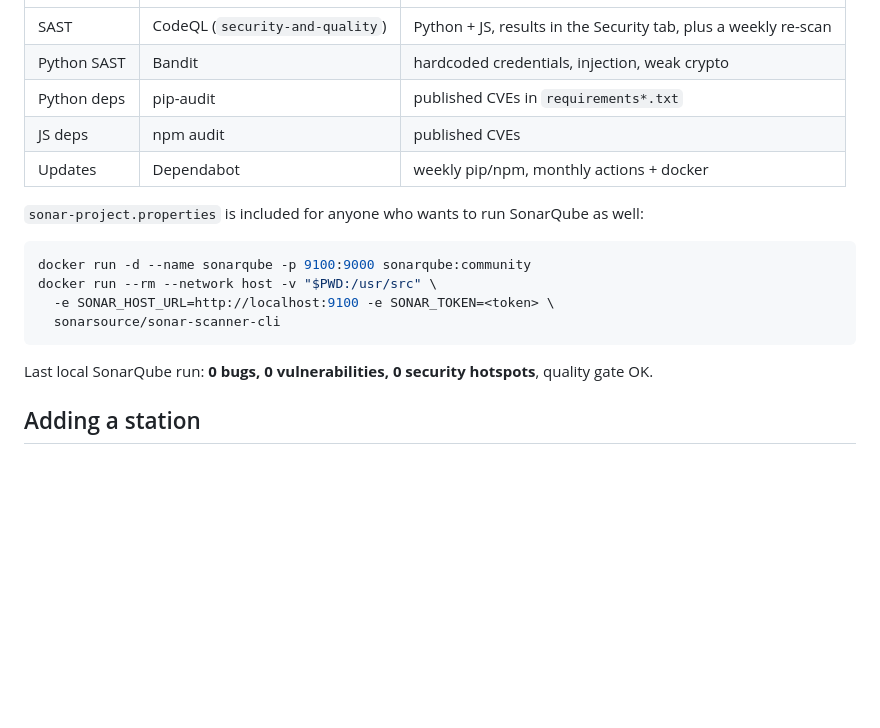
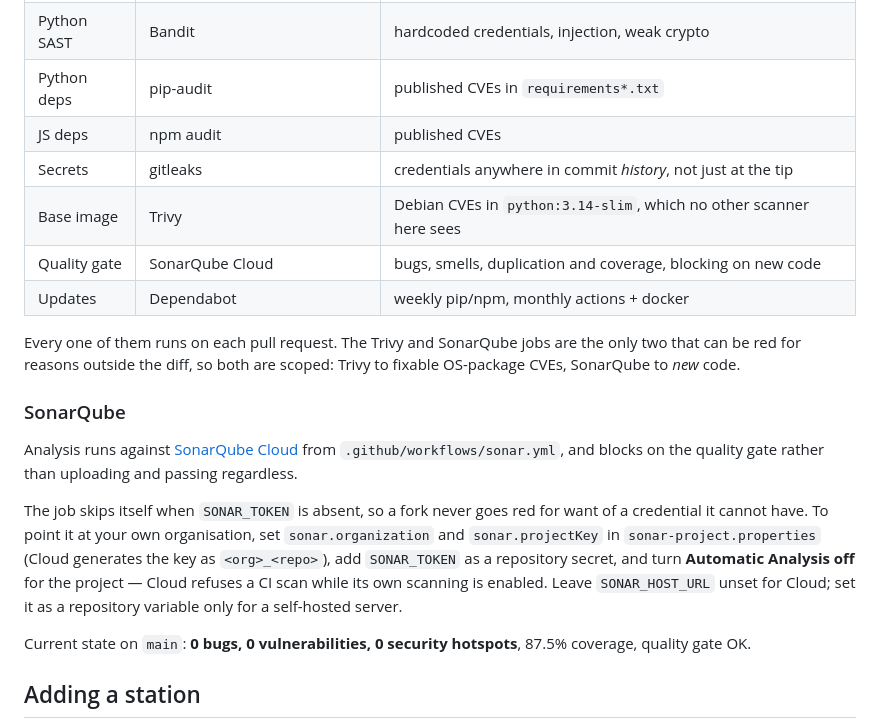
Before and after one commit to kureka77/afterhours-fm, a Markdown page: README.md, the part around the change. Drawn GitHub-style; blank space fills up the shorter version.

Commit message:
Describe the security setup the repo actually has (#14)
The README's security table listed five checks and stopped at Dependabot,
and SonarQube appeared below it as an optional thing a reader could run
locally in Docker, closing with "Last local SonarQube run". None of that
has been true since gitleaks, Trivy and the SonarQube workflow were
added: all three run on every pull request, and SonarQube now analyses
against Cloud and blocks on the quality gate.

Add the three missing rows, replace the local-Docker snippet with what a
reader actually needs — how to point the workflow at their own
organisation, and the two settings that otherwise fail a first run
(project key must be <org>_<repo>, Automatic Analysis must be off) — and
quote the current figures from the Cloud project rather than a local run.

Every claim was checked against the workflow files, the Dockerfile and
the Cloud API rather than carried over.

Co-authored-by: Claude Opus 5 <noreply@anthropic.com>

````diff
--- a/README.md
+++ b/README.md
@@ -184,18 +184,31 @@ Every push and pull request runs, alongside the tests:
 | Python SAST | Bandit | hardcoded credentials, injection, weak crypto |
 | Python deps | pip-audit | published CVEs in `requirements*.txt` |
 | JS deps | npm audit | published CVEs |
+| Secrets | gitleaks | credentials anywhere in commit *history*, not just at the tip |
+| Base image | Trivy | Debian CVEs in `python:3.14-slim`, which no other scanner here sees |
+| Quality gate | SonarQube Cloud | bugs, smells, duplication and coverage, blocking on new code |
 | Updates | Dependabot | weekly pip/npm, monthly actions + docker |
 
-`sonar-project.properties` is included for anyone who wants to run SonarQube as well:
+Every one of them runs on each pull request. The Trivy and SonarQube jobs are the
+only two that can be red for reasons outside the diff, so both are scoped: Trivy
+to fixable OS-package CVEs, SonarQube to *new* code.
 
-```bash
-docker run -d --name sonarqube -p 9100:9000 sonarqube:community
-docker run --rm --network host -v "$PWD:/usr/src" \
-  -e SONAR_HOST_URL=http://localhost:9100 -e SONAR_TOKEN=<token> \
-  sonarsource/sonar-scanner-cli
-```
+### SonarQube
 
-Last local SonarQube run: **0 bugs, 0 vulnerabilities, 0 security hotspots**, quality gate OK.
+Analysis runs against [SonarQube Cloud](https://sonarcloud.io/dashboard?id=kureka77_afterhours-fm)
+from `.github/workflows/sonar.yml`, and blocks on the quality gate rather than
+uploading and passing regardless.
+
+The job skips itself when `SONAR_TOKEN` is absent, so a fork never goes red for
+want of a credential it cannot have. To point it at your own organisation, set
+`sonar.organization` and `sonar.projectKey` in `sonar-project.properties` (Cloud
+generates the key as `<org>_<repo>`), add `SONAR_TOKEN` as a repository secret,
+and turn **Automatic Analysis off** for the project — Cloud refuses a CI scan
+while its own scanning is enabled. Leave `SONAR_HOST_URL` unset for Cloud; set it
+as a repository variable only for a self-hosted server.
+
+Current state on `main`: **0 bugs, 0 vulnerabilities, 0 security hotspots**,
+87.5% coverage, quality gate OK.
 
 ## Adding a station
 
````
